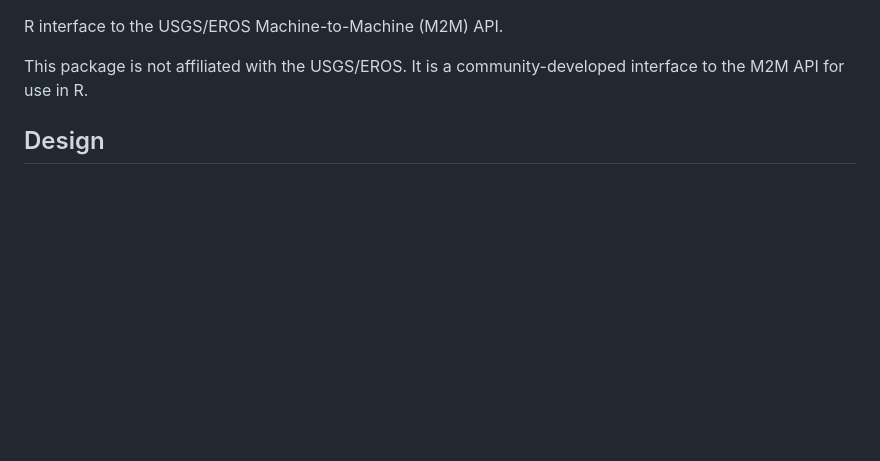
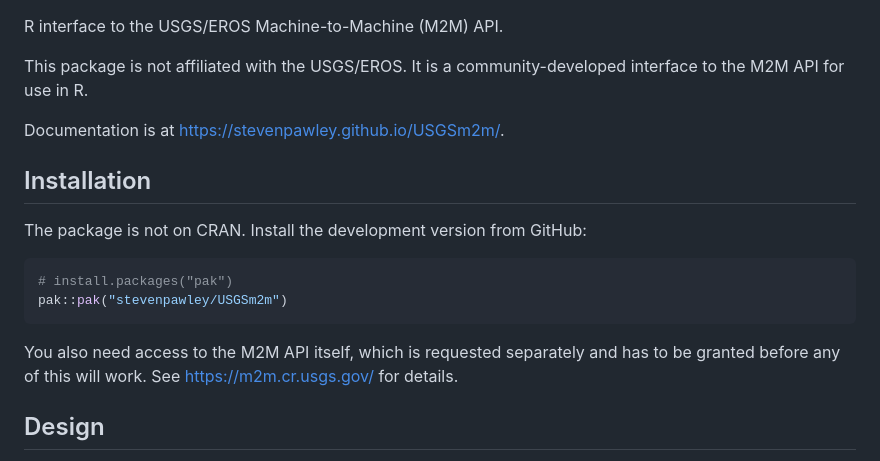
Before and after one commit to stevenpawley/usgsm2m, a Markdown page: README.md, the part around one of its changes. Drawn GitHub-style; blank space fills up the shorter version.

Commit message:
Add installation instructions and badges to the README
The README is the landing page of a public pkgdown site but did not say
how to install the package, link to its own documentation, or mention
that access to the M2M API has to be requested separately before any of
it works.

Co-Authored-By: Claude Opus 5 <noreply@anthropic.com>

````diff
--- a/README.md
+++ b/README.md
@@ -4,6 +9,21 @@ R interface to the USGS/EROS Machine-to-Machine (M2M) API.
 
 This package is not affiliated with the USGS/EROS. It is a community-developed
 interface to the M2M API for use in R.
+
+Documentation is at <https://stevenpawley.github.io/USGSm2m/>.
+
+## Installation
+
+The package is not on CRAN. Install the development version from GitHub:
+
+```r
+# install.packages("pak")
+pak::pak("stevenpawley/USGSm2m")
+```
+
+You also need access to the M2M API itself, which is requested separately and
+has to be granted before any of this will work. See
+<https://m2m.cr.usgs.gov/> for details.
 
 ## Design
 
````
Also changed, not shown: other parts of README.md (+5 -0 lines).
